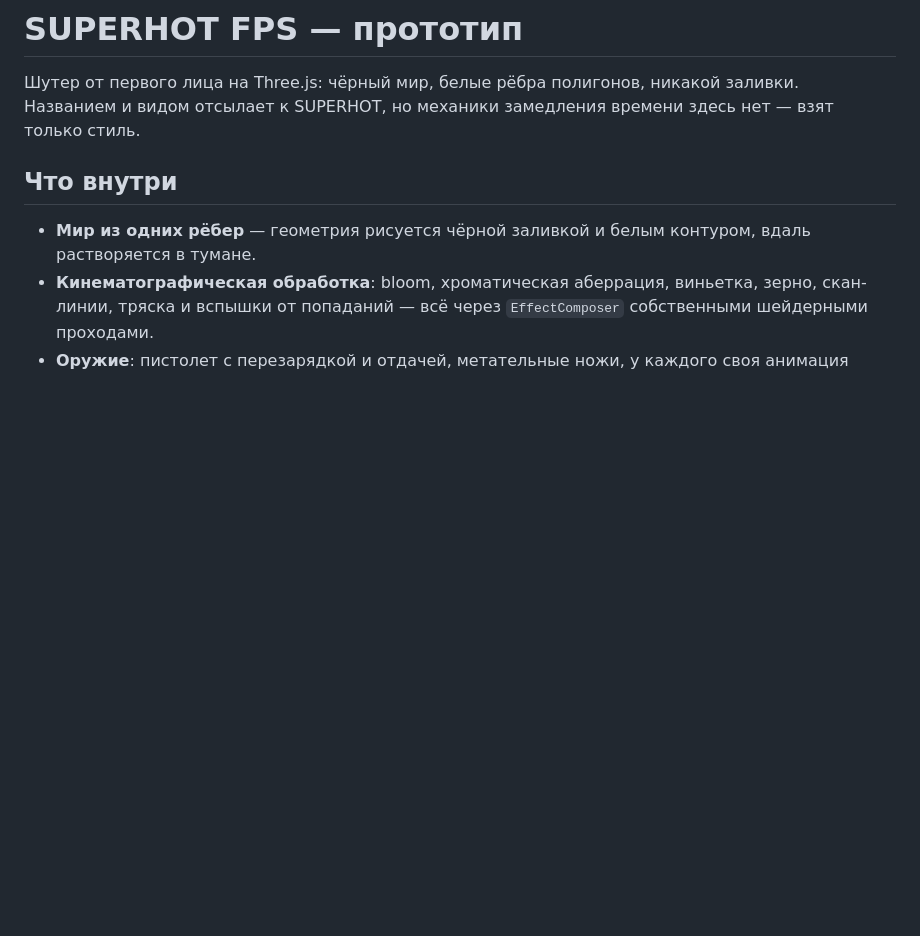
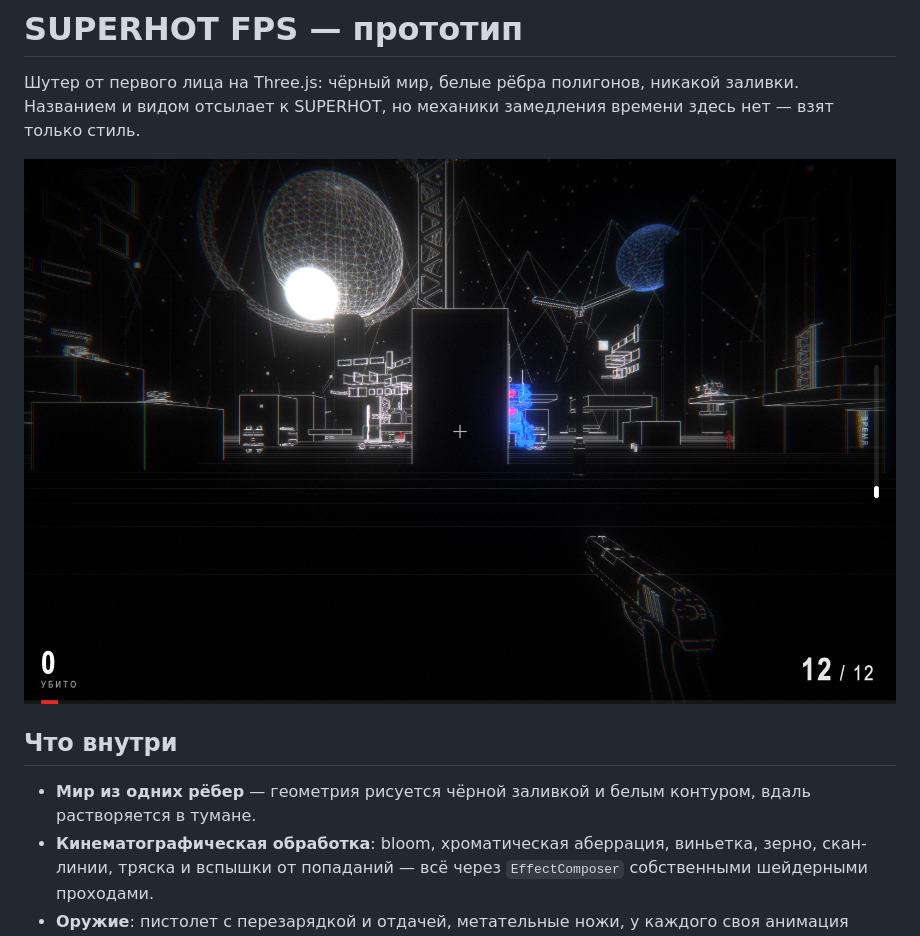
Before and after one commit to JohnInWork/slowmo-fps, a Markdown page: README.md, the part around the change. Drawn GitHub-style; pictures changed too: screenshots/gameplay.jpg (added); blank space fills up the shorter version.

Commit message:
README: кадр из игры

```diff
--- a/README.md
+++ b/README.md
@@ -1,6 +1,8 @@
 # SUPERHOT FPS — прототип
 
 Шутер от первого лица на Three.js: чёрный мир, белые рёбра полигонов, никакой заливки. Названием и видом отсылает к SUPERHOT, но механики замедления времени здесь нет — взят только стиль.
+
+![SUPERHOT FPS](screenshots/gameplay.jpg)
 
 ## Что внутри
 
```
